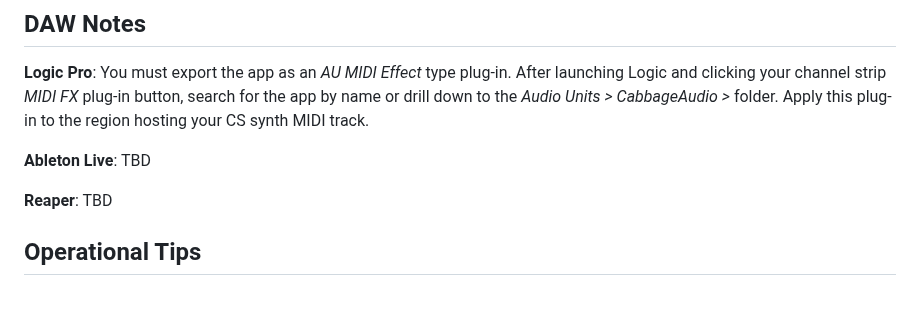
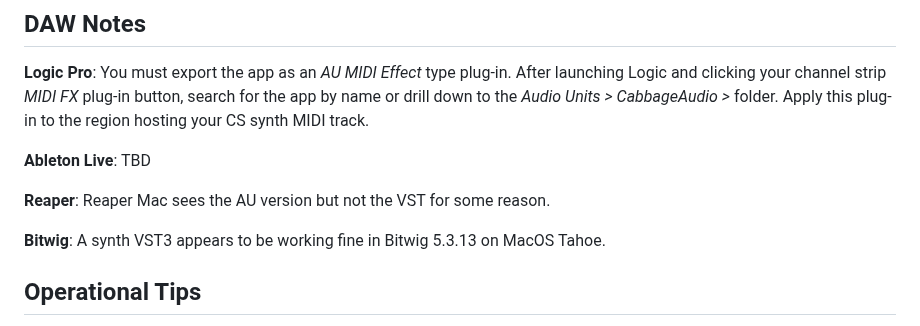
Before and after one commit to lfrancis/CeeS-Cntrl, a Markdown page: README.md, the part around the change. Rendered like a GitHub page; blank space fills up the shorter version.

```diff
--- a/README.md
+++ b/README.md
@@ -49,7 +49,9 @@ As seen in the About CeeS Cntrl screen, this is a patch recommendation for start
 
 **Ableton Live**: TBD
 
-**Reaper**: TBD
+**Reaper**: Reaper Mac sees the AU version but not the VST for some reason.
+
+**Bitwig**: A synth VST3 appears to be working fine in Bitwig 5.3.13 on MacOS Tahoe.
 
 ## Operational Tips
 CeeS remembers received CC messages until they are overwritten or the synth is turned off. If you find things out of sync, save your current patch, power-cycle your CS to clear its memory, and then reload the previously saved patch to restore to a repeatable state.
```
